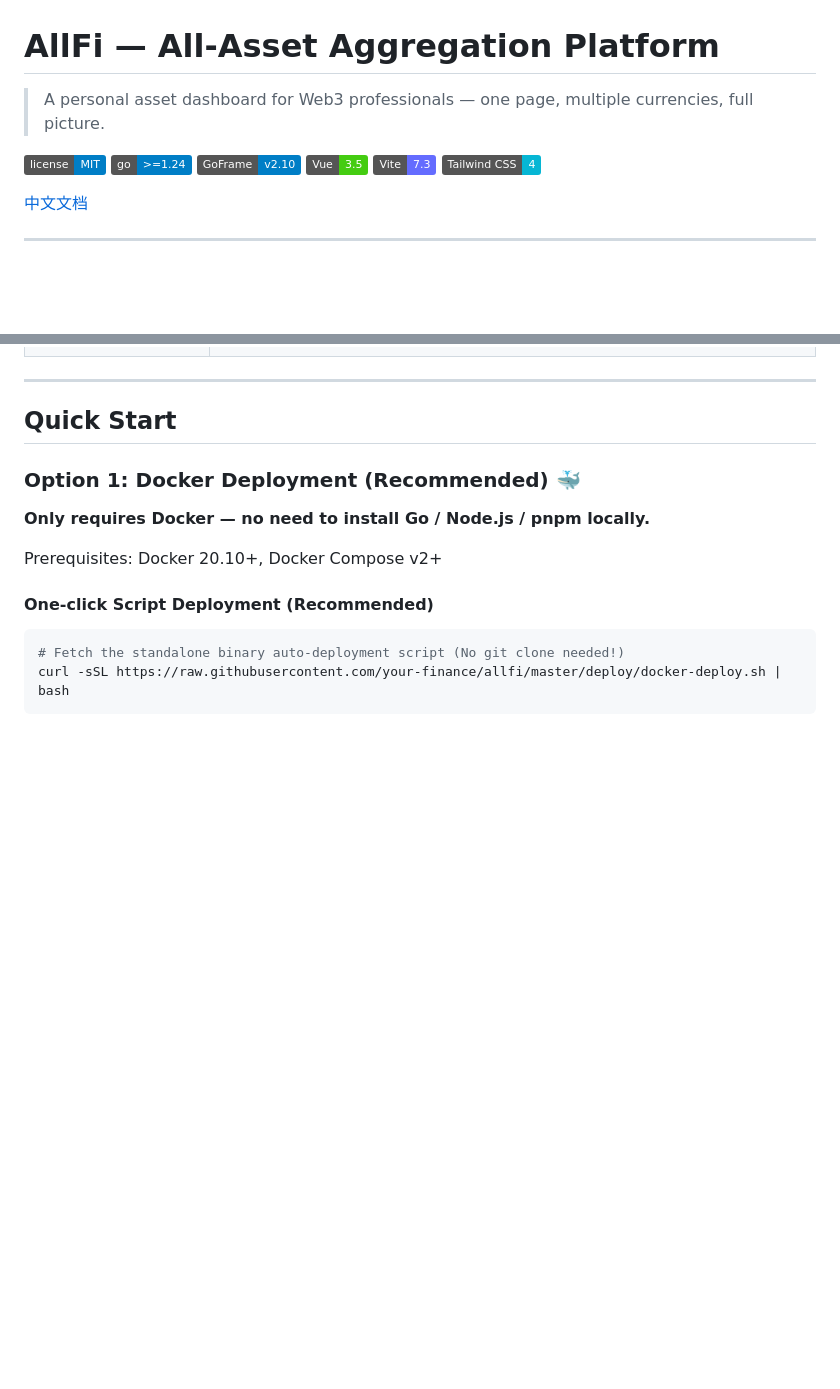
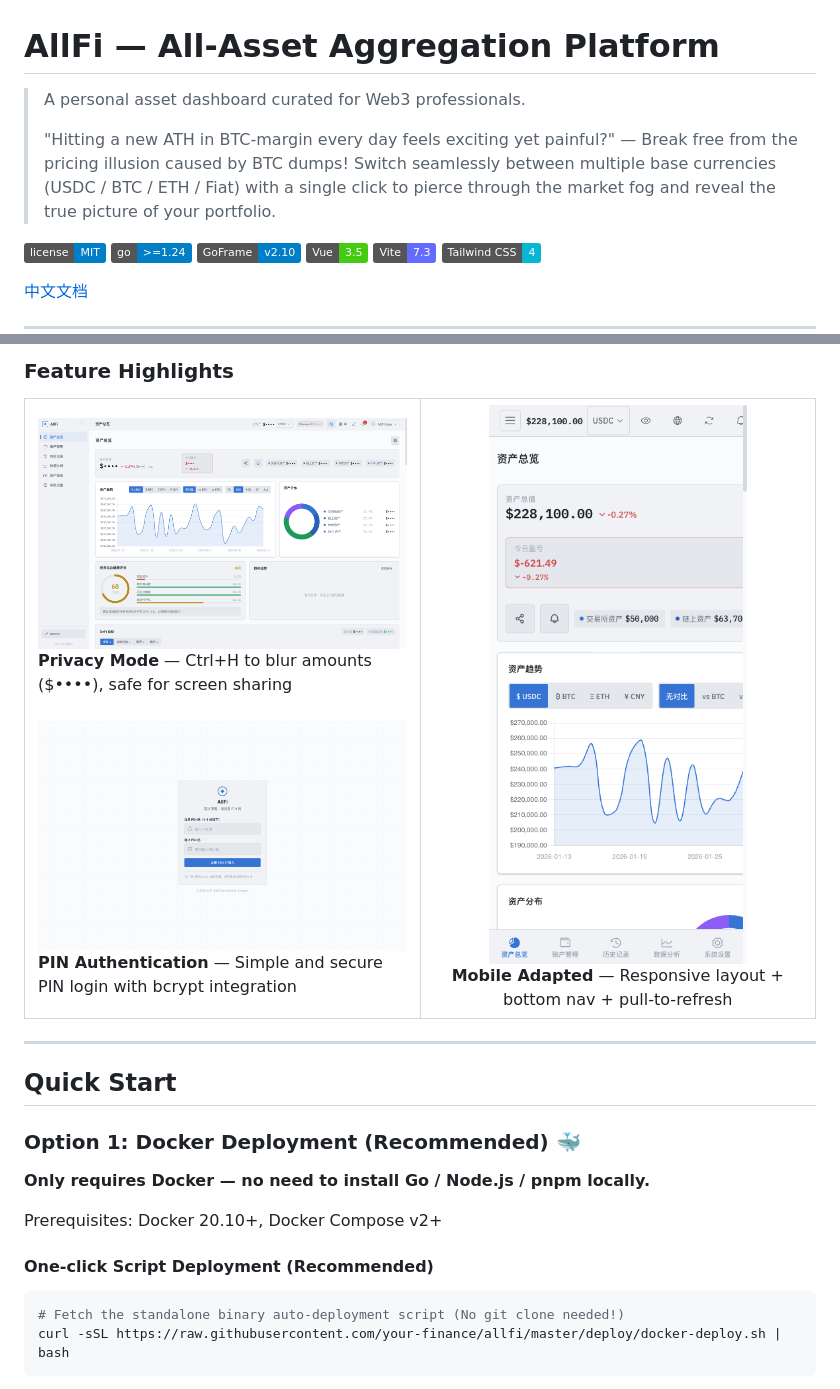
Before and after one commit to your-finance/allfi, a Markdown page: README.en.md, 2 parts joined by grey strips. GitHub-like rendering; badges without logos; blank space fills up the shorter version.

Commit message:
docs: update slogan and align screenshot layout in README

```diff
--- a/README.en.md
+++ b/README.en.md
@@ -1,6 +1,8 @@
 # AllFi — All-Asset Aggregation Platform
 
-> A personal asset dashboard for Web3 professionals — one page, multiple currencies, full picture.
+> A personal asset dashboard curated for Web3 professionals.
+>
+> "Hitting a new ATH in BTC-margin every day feels exciting yet painful?" — Break free from the pricing illusion caused by BTC dumps! Switch seamlessly between multiple base currencies (USDC / BTC / ETH / Fiat) with a single click to pierce through the market fog and reveal the true picture of your portfolio.
 
 [![License](https://img.shields.io/badge/license-MIT-blue.svg)](LICENSE)
 [![Go Version](https://img.shields.io/badge/go-%3E%3D1.24-blue.svg)](https://golang.org/)
@@ -46,3 +105,20 @@ All data is stored locally. API keys are encrypted with AES-256-GCM and never le
+### Feature Highlights
+
+<table>
+  <tr valign="top">
+    <td width="50%">
+      <img src="resource/19-dashboard-privacy-mode.png" alt="Privacy Mode">
+      <br><b>Privacy Mode</b> — Ctrl+H to blur amounts ($••••), safe for screen sharing
+      <br><br>
+      <img src="resource/21-login.png" alt="PIN Login">
+      <br><b>PIN Authentication</b> — Simple and secure PIN login with bcrypt integration
+    </td>
+    <td width="50%" align="center">
+      <img src="resource/20-dashboard-mobile.png" alt="Mobile Adapted" width="260">
+      <br><b>Mobile Adapted</b> — Responsive layout + bottom nav + pull-to-refresh
+    </td>
+  </tr>
+</table>
 
 ---
 
```
Also changed, not shown: other parts of README.en.md (+57 -0 lines), README.md (+35 -13 lines).
